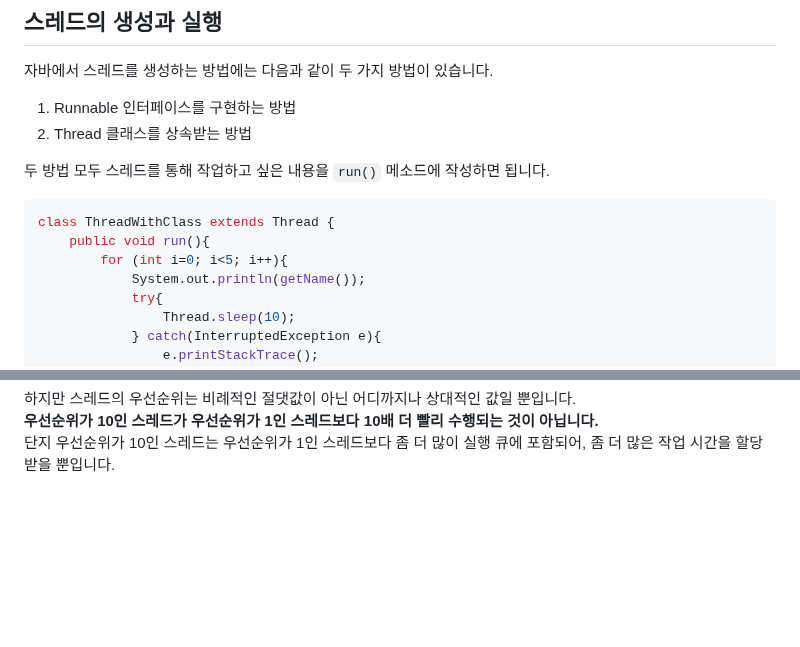
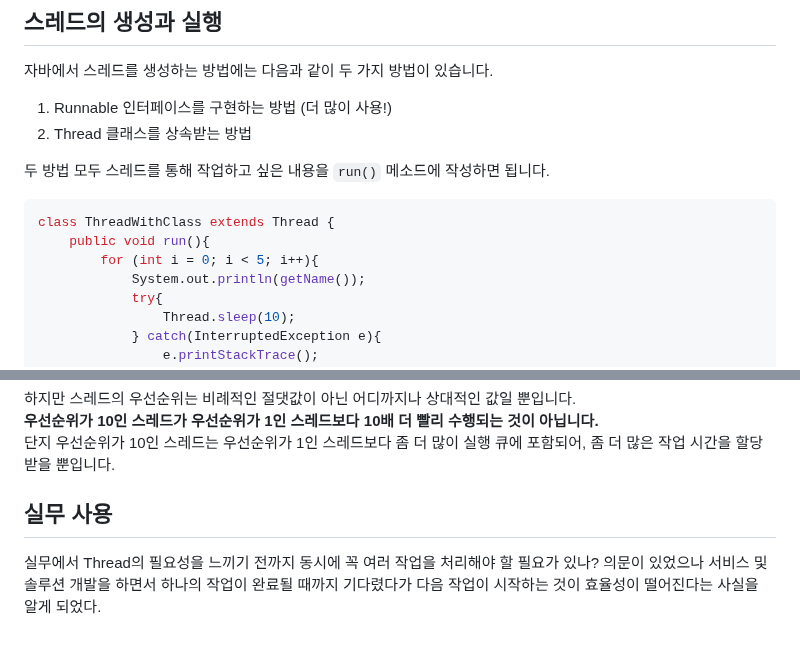
Before and after one commit to jinjucha/jinjucha.github.io, a Markdown page: JAVA/thread.md, 2 parts joined by grey strips. Rendered like a GitHub page; blank space fills up the shorter version.

````diff
--- a/JAVA/thread.md
+++ b/JAVA/thread.md
@@ -24,7 +24,7 @@ OS에서 크롬 브라우저를 실행하여 사용하면서도 동시에 한글
 
 ## 스레드의 생성과 실행
 자바에서 스레드를 생성하는 방법에는 다음과 같이 두 가지 방법이 있습니다.
-1. Runnable 인터페이스를 구현하는 방법
+1. Runnable 인터페이스를 구현하는 방법 (더 많이 사용!)
 2. Thread 클래스를 상속받는 방법
 
 두 방법 모두 스레드를 통해 작업하고 싶은 내용을 `run()` 메소드에 작성하면 됩니다.
@@ -32,7 +32,7 @@ OS에서 크롬 브라우저를 실행하여 사용하면서도 동시에 한글
 ```java
 class ThreadWithClass extends Thread {
     public void run(){
-        for (int i=0; i<5; i++){
+        for (int i = 0; i < 5; i++){
             System.out.println(getName());
             try{
                 Thread.sleep(10);
@@ -93,3 +93,9 @@ getPriority()와 setPriority() 메소드를 통해 스레드의 우선순위를
 하지만 스레드의 우선순위는 비례적인 절댓값이 아닌 어디까지나 상대적인 값일 뿐입니다.
 **우선순위가 10인 스레드가 우선순위가 1인 스레드보다 10배 더 빨리 수행되는 것이 아닙니다.**
 단지 우선순위가 10인 스레드는 우선순위가 1인 스레드보다 좀 더 많이 실행 큐에 포함되어, 좀 더 많은 작업 시간을 할당받을 뿐입니다.
+
+
+## 실무 사용
+실무에서 Thread의 필요성을 느끼기 전까지 동시에 꼭 여러 작업을 처리해야 할 필요가 있나?
+의문이 있었으나 서비스 및 솔루션 개발을 하면서 하나의 작업이 완료될 때까지 기다렸다가
+다음 작업이 시작하는 것이 효율성이 떨어진다는 사실을 알게 되었다.
````
Also changed, not shown: other parts of JAVA/thread.md (+1 -1 lines).
